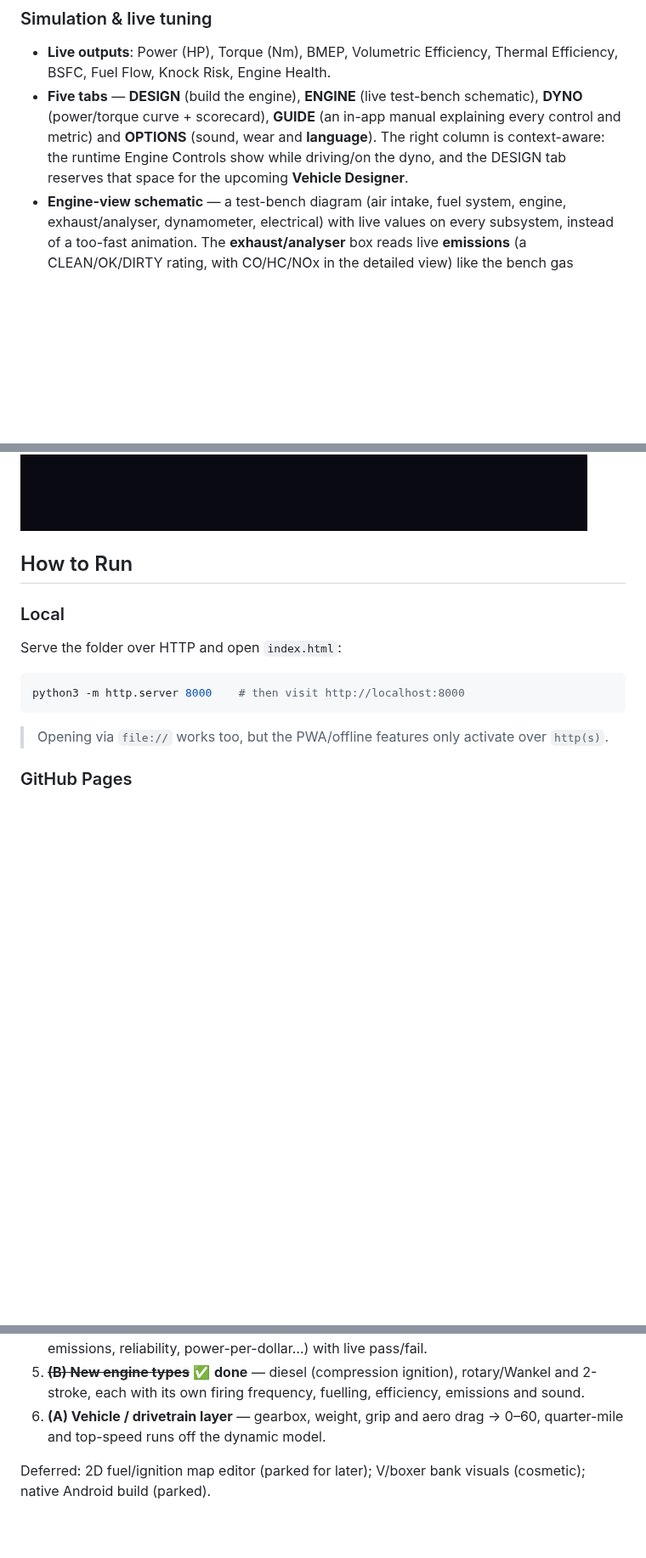
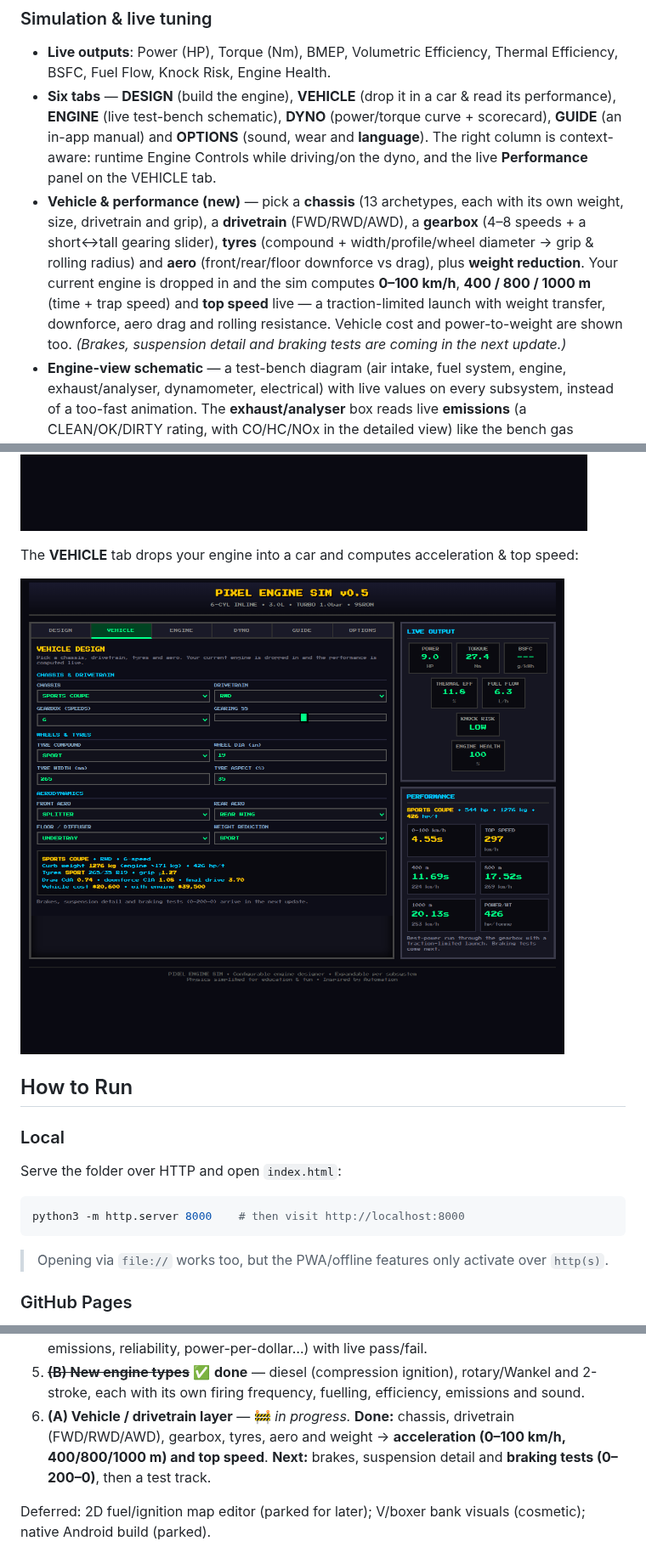
Before and after one commit to ipaliog-a11y/Engine_simulator, a Markdown page: README.md, 3 parts joined by grey strips. Shown at 85% size. GitHub-like rendering; pictures changed too: docs/vehicle.png (added); blank space fills up the shorter version.

```diff
--- a/README.md
+++ b/README.md
@@ -69,11 +69,19 @@ saps power; a large radiator, electric fan and oil cooler keep it cool.
 ### Simulation & live tuning
 - **Live outputs**: Power (HP), Torque (Nm), BMEP, Volumetric Efficiency, Thermal
   Efficiency, BSFC, Fuel Flow, Knock Risk, Engine Health.
-- **Five tabs** — **DESIGN** (build the engine), **ENGINE** (live test-bench schematic),
-  **DYNO** (power/torque curve + scorecard), **GUIDE** (an in-app manual explaining every
-  control and metric) and **OPTIONS** (sound, wear and **language**). The right column
-  is context-aware: the runtime Engine Controls show while driving/on the dyno, and the DESIGN
-  tab reserves that space for the upcoming **Vehicle Designer**.
+- **Six tabs** — **DESIGN** (build the engine), **VEHICLE** (drop it in a car & read its
+  performance), **ENGINE** (live test-bench schematic), **DYNO** (power/torque curve +
+  scorecard), **GUIDE** (an in-app manual) and **OPTIONS** (sound, wear and **language**). The
+  right column is context-aware: runtime Engine Controls while driving/on the dyno, and the
+  live **Performance** panel on the VEHICLE tab.
+- **Vehicle & performance (new)** — pick a **chassis** (13 archetypes, each with its own weight,
+  size, drivetrain and grip), a **drivetrain** (FWD/RWD/AWD), a **gearbox** (4–8 speeds + a
+  short↔tall gearing slider), **tyres** (compound + width/profile/wheel diameter → grip &
+  rolling radius) and **aero** (front/rear/floor downforce vs drag), plus **weight reduction**.
+  Your current engine is dropped in and the sim computes **0–100 km/h**, **400 / 800 / 1000 m**
+  (time + trap speed) and **top speed** live — a traction-limited launch with weight transfer,
+  downforce, aero drag and rolling resistance. Vehicle cost and power-to-weight are shown too.
+  *(Brakes, suspension detail and braking tests are coming in the next update.)*
 - **Engine-view schematic** — a test-bench diagram (air intake, fuel system, engine,
   exhaust/analyser, dynamometer, electrical) with live values on every subsystem, instead of
   a too-fast animation. The **exhaust/analyser** box reads live **emissions** (a CLEAN/OK/DIRTY
@@ -136,6 +144,10 @@ The built-in **GUIDE** tab explains every control and metric without leaving the
 The interface is fully translatable (English / Ελληνικά) and fills the screen in portrait:
 
 ![Greek UI](docs/greek.png)
+
+The **VEHICLE** tab drops your engine into a car and computes acceleration & top speed:
+
+![Vehicle & performance](docs/vehicle.png)
 
 ## How to Run
 
@@ -275,8 +296,10 @@ philosophy).
    economy, emissions, reliability, power-per-dollar…) with live pass/fail.
 5. ~~**(B) New engine types**~~ ✅ **done** — diesel (compression ignition), rotary/Wankel and
    2-stroke, each with its own firing frequency, fuelling, efficiency, emissions and sound.
-6. **(A) Vehicle / drivetrain layer** — gearbox, weight, grip and aero drag → 0–60,
-   quarter-mile and top-speed runs off the dynamic model.
+6. **(A) Vehicle / drivetrain layer** — 🚧 *in progress.* **Done:** chassis, drivetrain
+   (FWD/RWD/AWD), gearbox, tyres, aero and weight → **acceleration (0–100 km/h, 400/800/1000 m)
+   and top speed**. **Next:** brakes, suspension detail and **braking tests (0–200–0)**, then a
+   test track.
 
 Deferred: 2D fuel/ignition map editor (parked for later); V/boxer bank visuals (cosmetic);
 native Android build (parked).
```
Also changed, not shown: other parts of README.md (+9 -0 lines), docs/vehicle-el.png (added), 1 other file.
